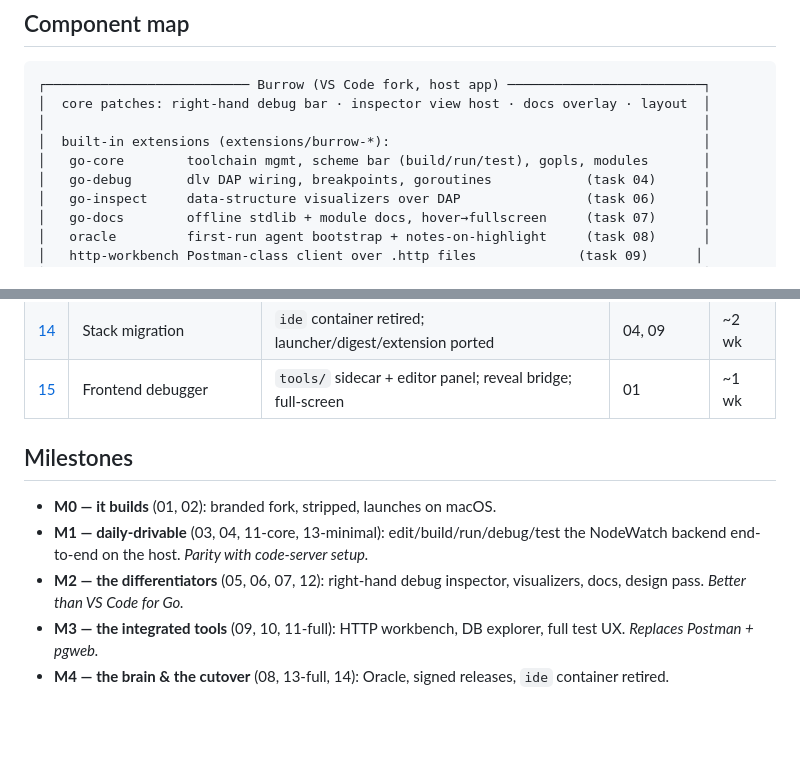
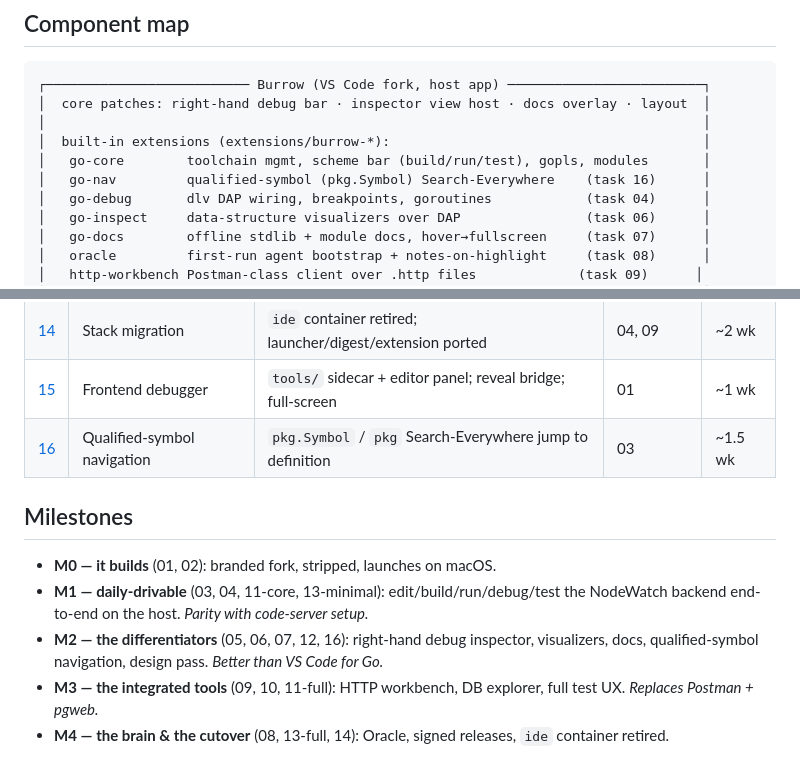
Before and after one commit to emad-siddiq/debugger, a Markdown page: docs/architecture/00-overview.md, 2 parts joined by grey strips. Drawn GitHub-style; blank space fills up the shorter version.

```diff
--- a/docs/architecture/00-overview.md
+++ b/docs/architecture/00-overview.md
@@ -66,6 +66,7 @@ the fallback until task 14 cuts over** — no gap in the stack.
 │                                                                                    │
 │  built-in extensions (extensions/burrow-*):                                        │
 │   go-core        toolchain mgmt, scheme bar (build/run/test), gopls, modules       │
+│   go-nav         qualified-symbol (pkg.Symbol) Search-Everywhere    (task 16)      │
 │   go-debug       dlv DAP wiring, breakpoints, goroutines            (task 04)      │
 │   go-inspect     data-structure visualizers over DAP                (task 06)      │
 │   go-docs        offline stdlib + module docs, hover→fullscreen     (task 07)      │
@@ -101,14 +102,16 @@ the fallback until task 14 cuts over** — no gap in the stack.
 | [13](13-packaging-signing-updates.md) | Packaging & updates | Signed .app, releases, update channel | 01 | ~1 wk |
 | [14](14-stack-migration.md) | Stack migration | `ide` container retired; launcher/digest/extension ported | 04, 09 | ~2 wk |
 | [15](15-frontend-debugger.md) | Frontend debugger | `tools/` sidecar + editor panel; reveal bridge; full-screen | 01 | ~1 wk |
+| [16](16-code-navigation.md) | Qualified-symbol navigation | `pkg.Symbol` / `pkg` Search-Everywhere jump to definition | 03 | ~1.5 wk |
 
 ## Milestones
 
 - **M0 — it builds** (01, 02): branded fork, stripped, launches on macOS.
 - **M1 — daily-drivable** (03, 04, 11-core, 13-minimal): edit/build/run/debug/test
   the NodeWatch backend end-to-end on the host. *Parity with code-server setup.*
-- **M2 — the differentiators** (05, 06, 07, 12): right-hand debug inspector,
-  visualizers, docs, design pass. *Better than VS Code for Go.*
+- **M2 — the differentiators** (05, 06, 07, 12, 16): right-hand debug inspector,
+  visualizers, docs, qualified-symbol navigation, design pass. *Better than VS
+  Code for Go.*
 - **M3 — the integrated tools** (09, 10, 11-full): HTTP workbench, DB explorer,
   full test UX. *Replaces Postman + pgweb.*
 - **M4 — the brain & the cutover** (08, 13-full, 14): Oracle, signed releases,
```
Also changed, not shown: docs/architecture/16-code-navigation.md (added, +126 -0 lines).
